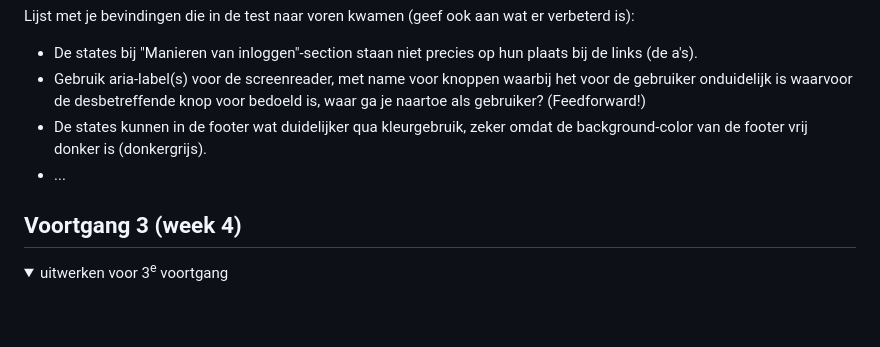
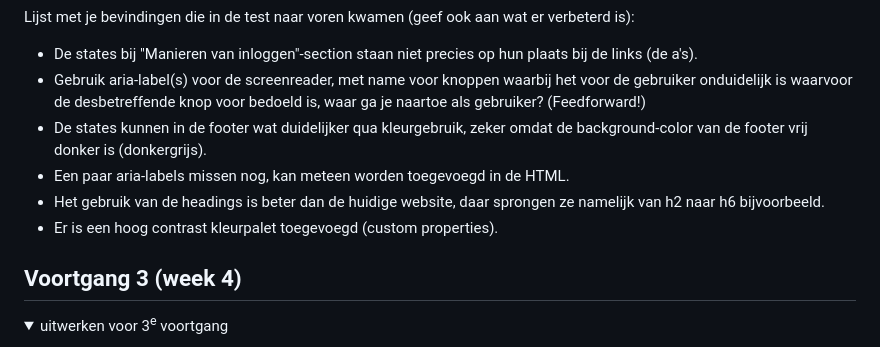
Before and after one commit to edwardvanvliet/FED23-24, a Markdown page: README.md, the part around the change. Rendered like a GitHub page; folded sections open; blank space fills up the shorter version.

```diff
--- a/README.md
+++ b/README.md
@@ -203,7 +203,9 @@ Nb. Door *open* toe te voegen aan een *details* element kun je deze standaard op
   - De states bij "Manieren van inloggen"-section staan niet precies op hun plaats bij de links (de a's).
   - Gebruik aria-label(s) voor de screenreader, met name voor knoppen waarbij het voor de gebruiker onduidelijk is waarvoor de desbetreffende knop voor bedoeld is, waar ga je naartoe als gebruiker? (Feedforward!)
   - De states kunnen in de footer wat duidelijker qua kleurgebruik, zeker omdat de background-color van de footer vrij donker is (donkergrijs).
-  - ...
+  - Een paar aria-labels missen nog, kan meteen worden toegevoegd in de HTML.
+  - Het gebruik van de headings is beter dan de huidige website, daar sprongen ze namelijk van h2 naar h6 bijvoorbeeld.
+  - Er is een hoog contrast kleurpalet toegevoegd (custom properties).
 
 </details>
 
```
